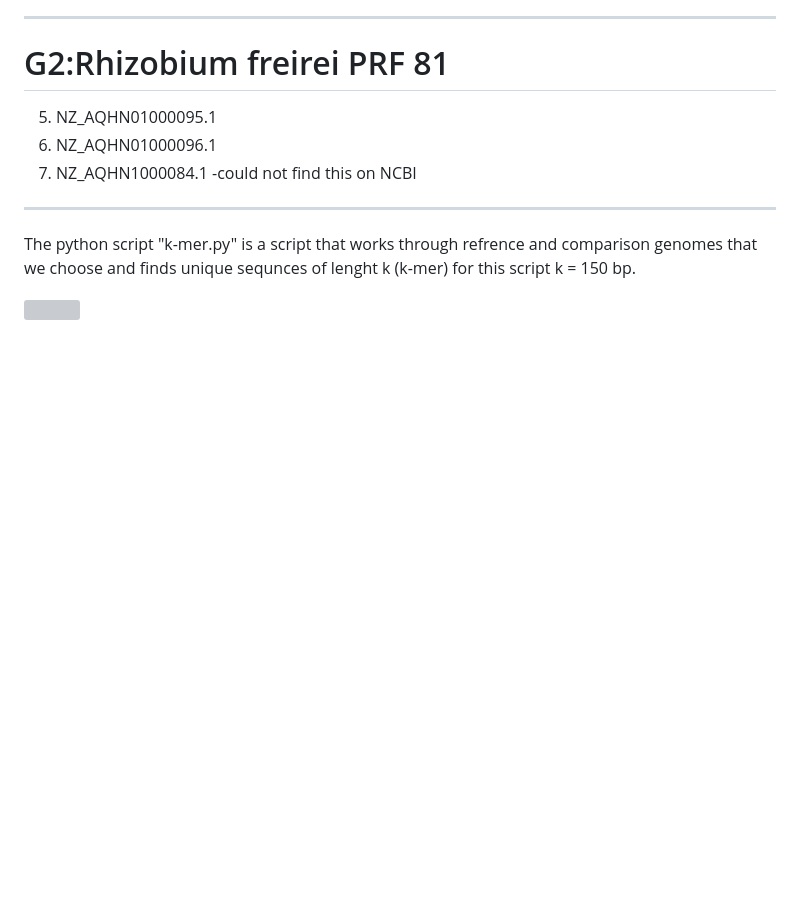
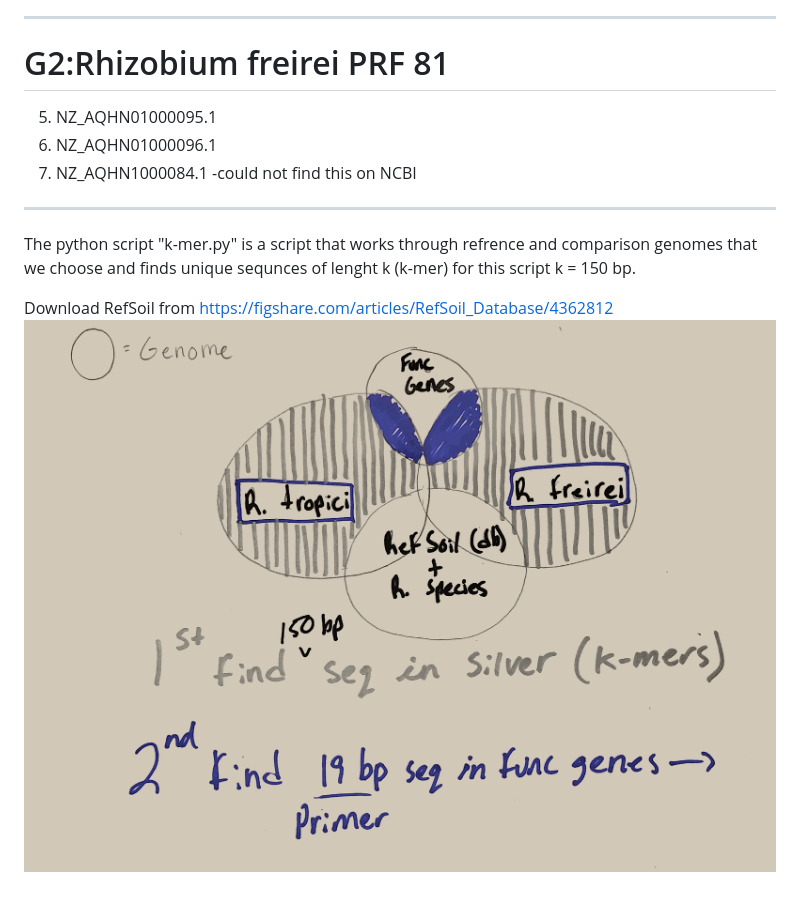
Before and after one commit to jflater/Ederson, a Markdown page: README.md, the part around the change. Rendered like a GitHub page; pictures changed too: ideas.jpg (added); blank space fills up the shorter version; grey boxes are pictures that could not be loaded.

Commit message:
.pdf to .jpg in README

```diff
--- a/README.md
+++ b/README.md
@@ -20,4 +20,5 @@ We are interested in IDing unique sequences in G1 and G2 that are not found in o
 
 The python script "k-mer.py" is a script that works through refrence and comparison genomes that we choose and finds unique sequnces of lenght k (k-mer) for this script k = 150 bp.
 
-![](ideas.pdf)
+Download RefSoil from https://figshare.com/articles/RefSoil_Database/4362812
+![](ideas.jpg)
```
